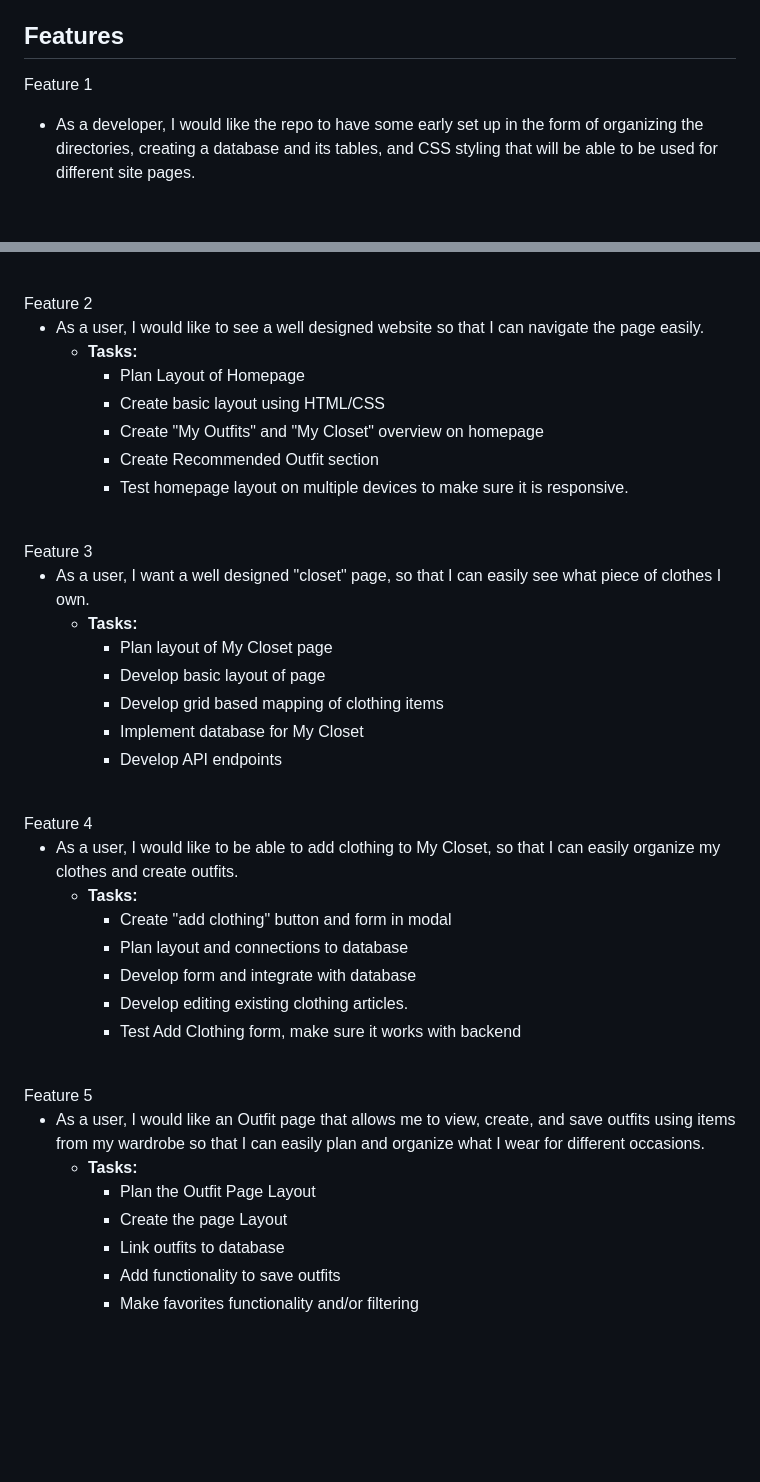
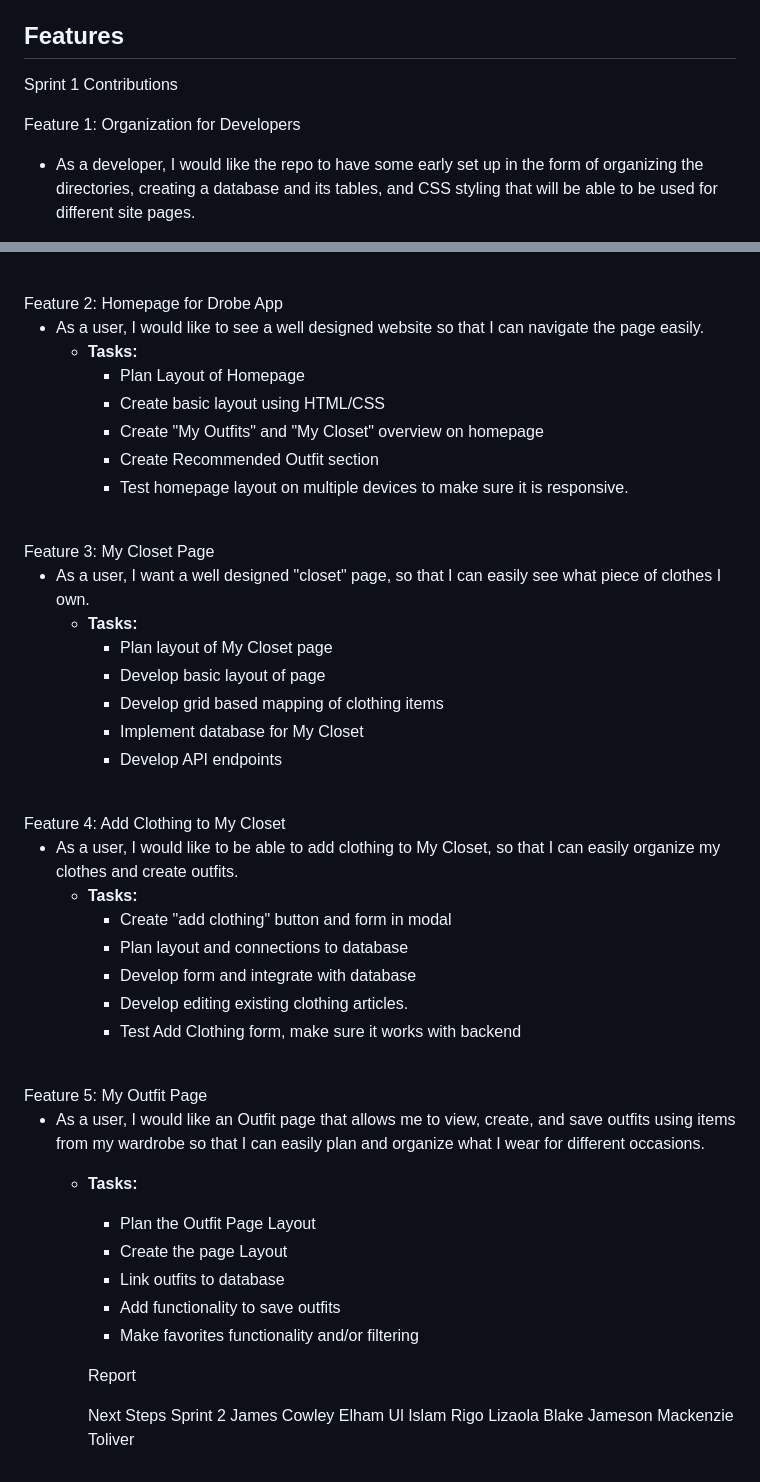
Before and after one commit to Rigo19/drobeApp, a Markdown page: README.md, 2 parts joined by grey strips. Rendered like a GitHub page; blank space fills up the shorter version.

Commit message:
CP-97 README.md edited online with Bitbucket

```diff
--- a/README.md
+++ b/README.md
@@ -35,7 +35,9 @@ We're wanting to create a place where those who love clothing and the possibilit
 
 ## Features
 
-Feature 1
+Sprint 1 Contributions
+
+Feature 1: Organization for Developers
 
 - As a developer, I would like the repo to have some early set up in the form of organizing the directories, creating a database and its tables, and CSS styling that will be able to be used for different site pages.
 
@@ -48,7 +50,7 @@ Feature 1
     - Test database and table creation scripts on multiple machines
 
 <br/>
-Feature 2
+Feature 2: Homepage for Drobe App
 
 - As a user, I would like to see a well designed website so that I can navigate the page easily.
   - **Tasks:**
@@ -59,7 +61,7 @@ Feature 2
     - Test homepage layout on multiple devices to make sure it is responsive.
 
 <br/>
-Feature 3
+Feature 3: My Closet Page
 
 - As a user, I want a well designed "closet" page, so that I can easily see what piece of clothes I own.
   - **Tasks:**
@@ -70,7 +72,7 @@ Feature 3
     - Develop API endpoints
 
 <br/>
-Feature 4
+Feature 4: Add Clothing to My Closet
 
 - As a user, I would like to be able to add clothing to My Closet, so that I can easily organize my clothes and create outfits.
   - **Tasks:**
@@ -81,7 +83,7 @@ Feature 4
     - Test Add Clothing form, make sure it works with backend
 
 <br/>
-Feature 5
+Feature 5: My Outfit Page
 
 - As a user, I would like an Outfit page that allows me to view, create, and save outfits using items from my wardrobe so that I can easily plan and organize what I wear for different occasions.
   - **Tasks:**
@@ -90,3 +92,15 @@ Feature 5
     - Link outfits to database
     - Add functionality to save outfits
     - Make favorites functionality and/or filtering
+
+    Report
+
+
+
+    Next Steps
+    Sprint 2
+    James Cowley
+    Elham Ul Islam
+    Rigo Lizaola
+    Blake Jameson
+    Mackenzie Toliver
```
